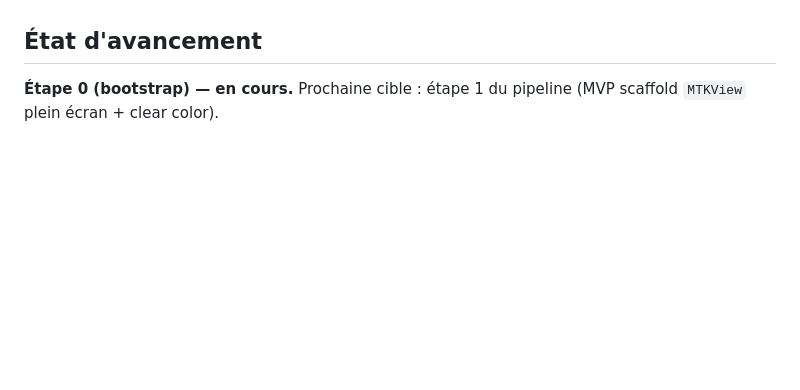
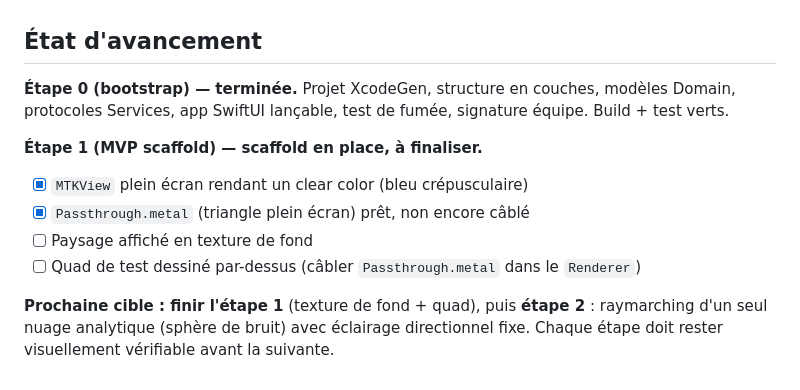
Before and after one commit to glandais/aether, a Markdown page: CLAUDE.md, the part around the change. Drawn GitHub-style; blank space fills up the shorter version.

Commit message:
docs: étape 0 terminée, scaffold étape 1 en place
Marque le bootstrap terminé et le scaffold MTKView/clear color de
l'étape 1 en place. Reste à finir l'étape 1 (texture de fond + quad)
avant l'étape 2 (raymarching nuage analytique).

Co-Authored-By: Claude Opus 4.7 (1M context) <noreply@anthropic.com>

```diff
--- a/CLAUDE.md
+++ b/CLAUDE.md
@@ -108,5 +108,17 @@ crash reporting.
 
 ## État d'avancement
 
-**Étape 0 (bootstrap) — en cours.** Prochaine cible : étape 1 du pipeline (MVP
-scaffold `MTKView` plein écran + clear color).
+**Étape 0 (bootstrap) — terminée.** Projet XcodeGen, structure en couches,
+modèles Domain, protocoles Services, app SwiftUI lançable, test de fumée,
+signature équipe. Build + test verts.
+
+**Étape 1 (MVP scaffold) — scaffold en place, à finaliser.**
+- [x] `MTKView` plein écran rendant un clear color (bleu crépusculaire)
+- [x] `Passthrough.metal` (triangle plein écran) prêt, non encore câblé
+- [ ] Paysage affiché en texture de fond
+- [ ] Quad de test dessiné par-dessus (câbler `Passthrough.metal` dans le `Renderer`)
+
+**Prochaine cible : finir l'étape 1** (texture de fond + quad), puis **étape 2** :
+raymarching d'un seul nuage analytique (sphère de bruit) avec éclairage
+directionnel fixe. Chaque étape doit rester visuellement vérifiable avant la
+suivante.
```
